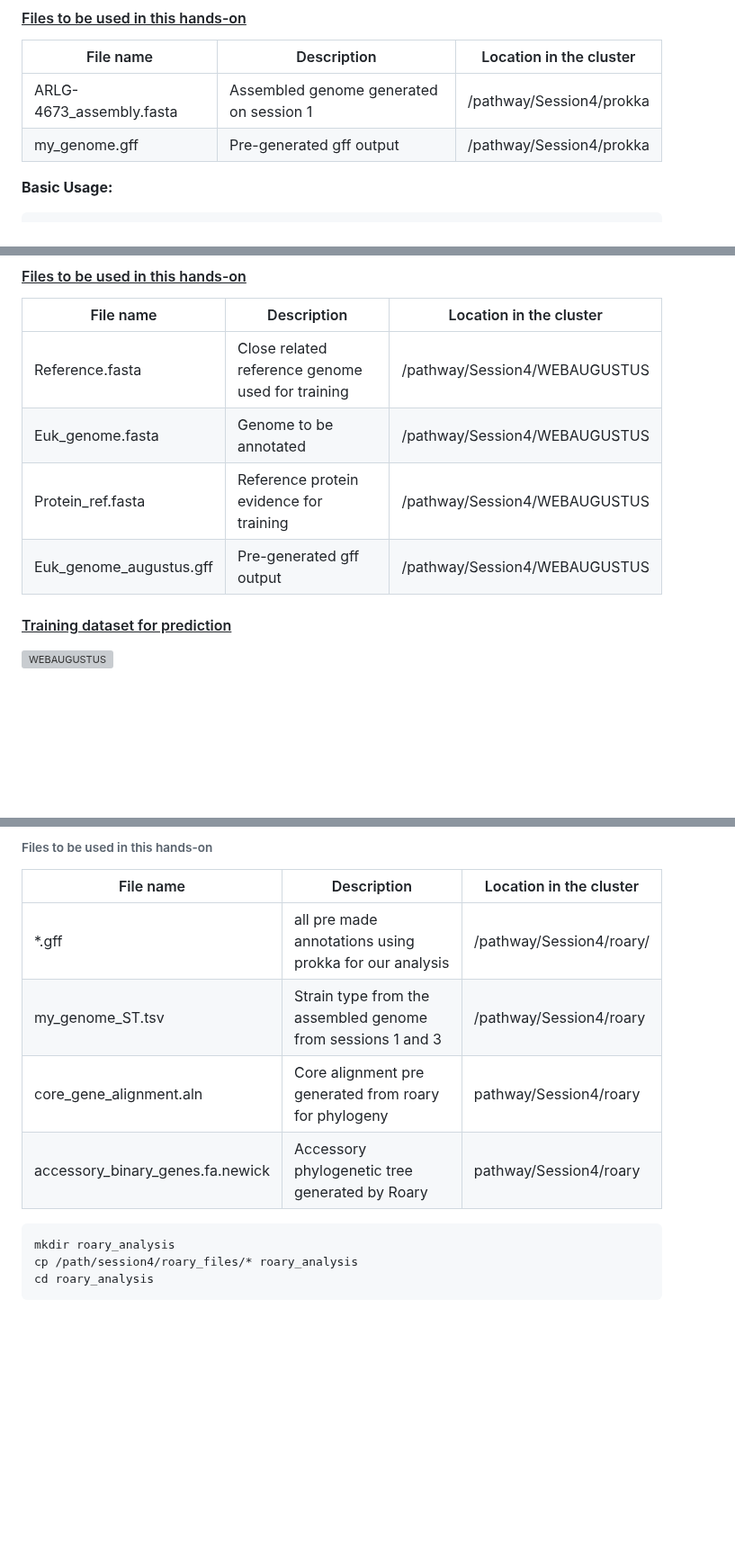
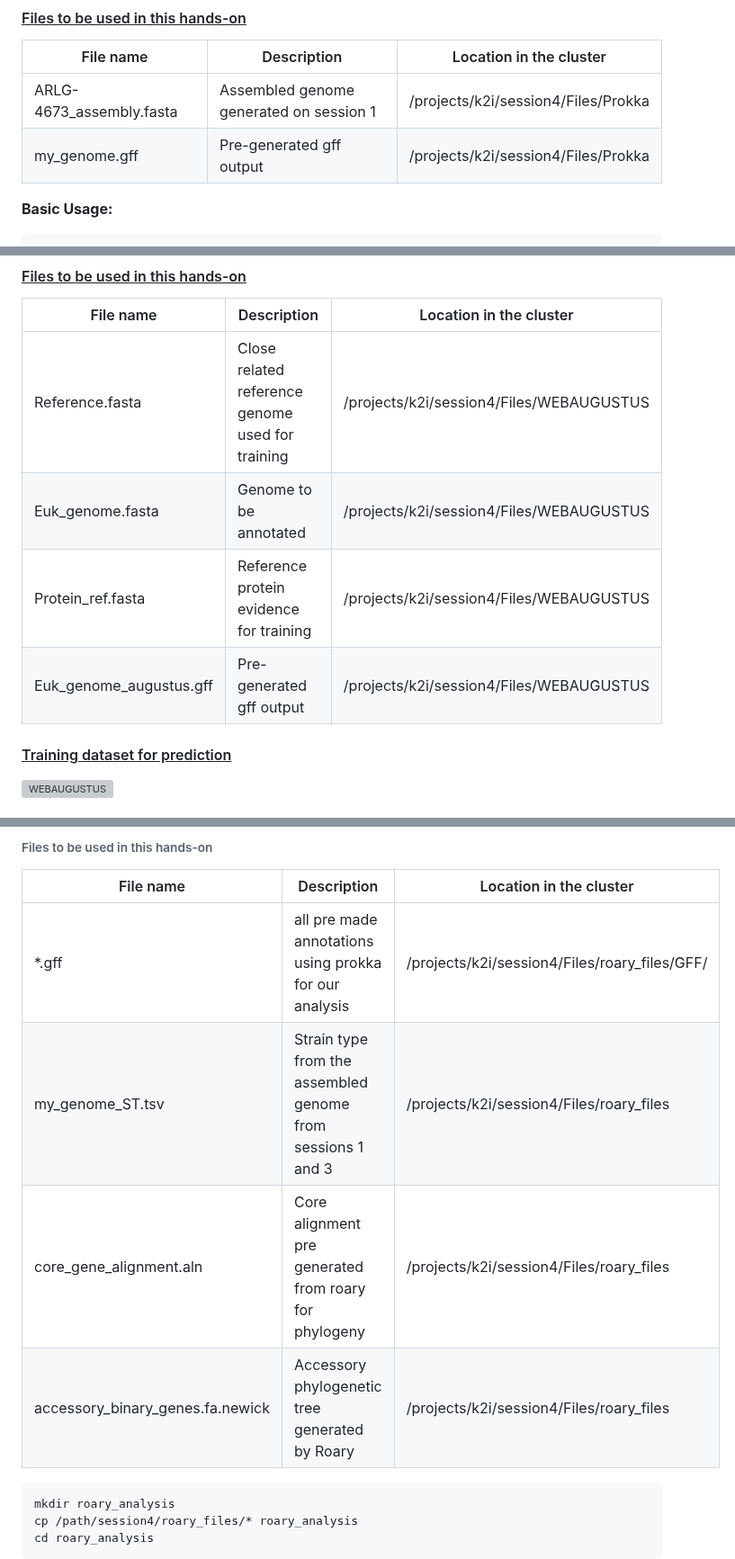
Before and after one commit to treangenlab/radmicrobes, a Markdown page: session4/README.md, 3 parts joined by grey strips. Shown at 90% size. Rendered like a GitHub page; folded sections open; blank space fills up the shorter version; grey boxes are pictures that could not be loaded.

````diff
--- a/session4/README.md
+++ b/session4/README.md
@@ -84,8 +84,8 @@ There are several options of instances available:
 #### <ins>Files to be used in this hands-on</ins>
 File name  | Description | Location in the cluster
 ------------- | ------------- | -------------
-ARLG-4673_assembly.fasta  | Assembled genome generated on session 1 | /pathway/Session4/prokka
-my_genome.gff  | Pre-generated gff output | /pathway/Session4/prokka
+ARLG-4673_assembly.fasta  | Assembled genome generated on session 1 | /projects/k2i/session4/Files/Prokka
+my_genome.gff  | Pre-generated gff output | /projects/k2i/session4/Files/Prokka
 
 **Basic Usage:**
 ```
@@ -178,10 +178,10 @@ There are several options of instances available:
 #### <ins>Files to be used in this hands-on</ins>
 File name  | Description | Location in the cluster
 ------------- | ------------- | -------------
-Reference.fasta  | Close related reference genome used for training | /pathway/Session4/WEBAUGUSTUS
-Euk_genome.fasta  | Genome to be annotated | /pathway/Session4/WEBAUGUSTUS
-Protein_ref.fasta  | Reference protein evidence for training | /pathway/Session4/WEBAUGUSTUS
-Euk_genome_augustus.gff  | Pre-generated gff output | /pathway/Session4/WEBAUGUSTUS
+Reference.fasta  | Close related reference genome used for training | /projects/k2i/session4/Files/WEBAUGUSTUS
+Euk_genome.fasta  | Genome to be annotated | /projects/k2i/session4/Files/WEBAUGUSTUS
+Protein_ref.fasta  | Reference protein evidence for training | /projects/k2i/session4/Files/WEBAUGUSTUS
+Euk_genome_augustus.gff  | Pre-generated gff output | /projects/k2i/session4/Files/WEBAUGUSTUS
 
 #### <ins>Training dataset for prediction</ins>
 
@@ -440,10 +440,10 @@ There are several options of instances available:
 ###### Files to be used in this hands-on
 File name  | Description | Location in the cluster
 ------------- | ------------- | -------------
-*.gff  | all pre made annotations using prokka for our analysis | /pathway/Session4/roary/
-my_genome_ST.tsv | Strain type from the assembled genome from sessions 1 and 3 | /pathway/Session4/roary
-core_gene_alignment.aln | Core alignment pre generated from roary for phylogeny | pathway/Session4/roary
-accessory_binary_genes.fa.newick | Accessory phylogenetic tree generated by Roary | pathway/Session4/roary
+*.gff  | all pre made annotations using prokka for our analysis | /projects/k2i/session4/Files/roary_files/GFF/
+my_genome_ST.tsv | Strain type from the assembled genome from sessions 1 and 3 | /projects/k2i/session4/Files/roary_files
+core_gene_alignment.aln | Core alignment pre generated from roary for phylogeny | /projects/k2i/session4/Files/roary_files
+accessory_binary_genes.fa.newick | Accessory phylogenetic tree generated by Roary | /projects/k2i/session4/Files/roary_files
 
 ```
 mkdir roary_analysis
````
